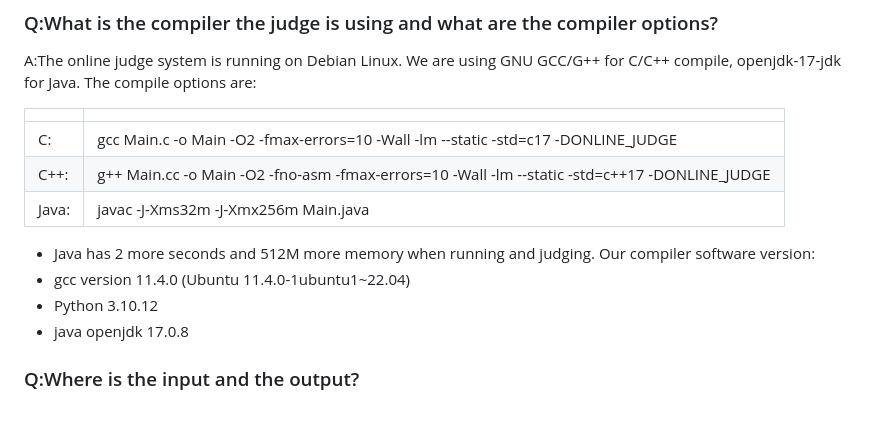
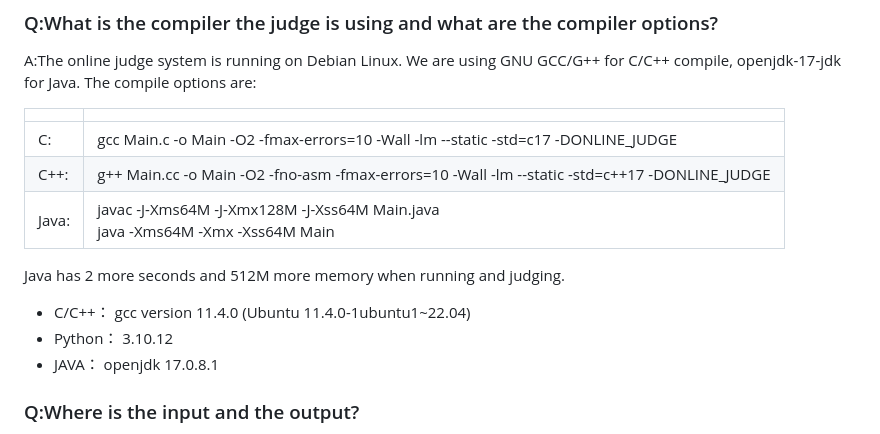
Before and after one commit to CSGrandeur/CSGOJ, a Markdown page: doc/OJ_FAQ.md, the part around the change. Drawn GitHub-style.

Commit message:
update faq

```diff
--- a/doc/OJ_FAQ.md
+++ b/doc/OJ_FAQ.md
@@ -5,13 +5,13 @@ A:The online judge system is running on Debian Linux. We are using GNU GCC/G++ f
 |:----|:-------------------------------------------------------------------------------|
 |C:|gcc Main.c -o Main -O2 -fmax-errors=10 -Wall -lm --static -std=c17 -DONLINE_JUDGE|
 |C++:|g++ Main.cc -o Main -O2 -fno-asm -fmax-errors=10 -Wall -lm --static -std=c++17 -DONLINE_JUDGE|
-|Java:|javac -J-Xms32m -J-Xmx256m Main.java|
+|Java:|javac -J-Xms64M -J-Xmx128M -J-Xss64M Main.java <br/> java -Xms64M -Xmx<problem limit> -Xss64M Main |
 
-- Java has 2 more seconds and 512M more memory when running and judging.
-Our compiler software version:
-- gcc version 11.4.0 (Ubuntu 11.4.0-1ubuntu1~22.04)
-- Python 3.10.12
-- java openjdk 17.0.8
+Java has 2 more seconds and 512M more memory when running and judging.
+
+- C/C++： gcc version 11.4.0 (Ubuntu 11.4.0-1ubuntu1~22.04)
+- Python： 3.10.12
+- JAVA： openjdk 17.0.8.1
 
 ### Q:Where is the input and the output?
 A:Your program shall read input from stdin(`Standard Input`) and write output to stdout(`Standard Output`).For example,you can use `scanf` in C or `cin` in C++ to read from stdin,and use `printf` in C or `cout` in C++ to write to stdout.
```
